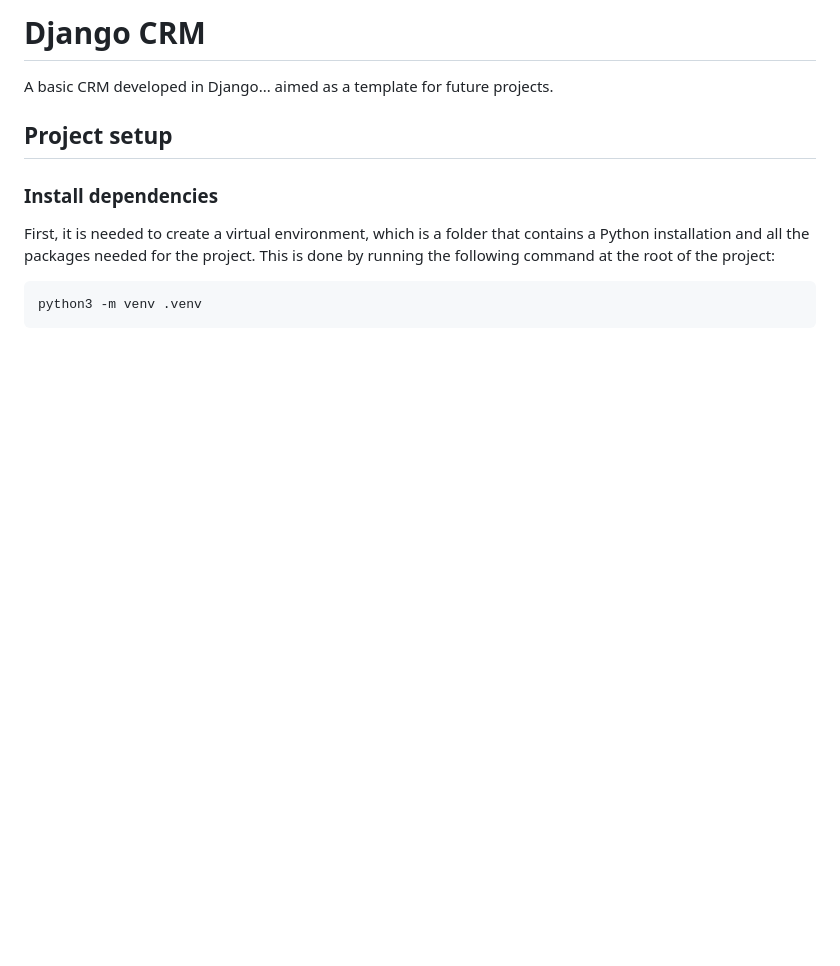
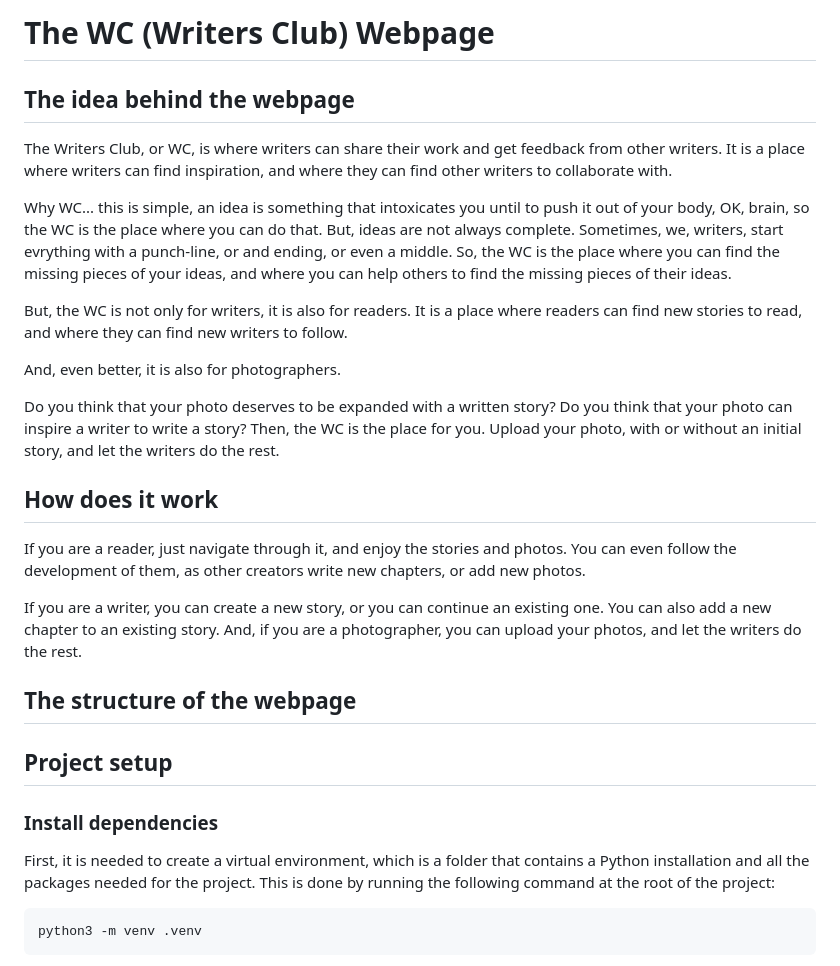
Before and after one commit to Parbelaez/ci_fsd_pp4_the_wc, a Markdown page: README.md, the part around one of its changes. GitHub-like rendering; blank space fills up the shorter version.

Commit message:
Create the description of the webpage in readme

```diff
--- a/README.md
+++ b/README.md
@@ -1,6 +1,24 @@
-# Django CRM
+# The WC (Writers Club) Webpage
 
- A basic CRM developed in Django... aimed as a template for future projects.
+## The idea behind the webpage
+
+ The Writers Club, or WC, is where writers can share their work and get feedback from other writers. It is a place where writers can find inspiration, and where they can find other writers to collaborate with.
+
+ Why WC... this is simple, an idea is something that intoxicates you until to push it out of your body, OK, brain, so the WC is the place where you can do that. But, ideas are not always complete. Sometimes, we, writers, start evrything with a punch-line, or and ending, or even a middle. So, the WC is the place where you can find the missing pieces of your ideas, and where you can help others to find the missing pieces of their ideas.
+
+ But, the WC is not only for writers, it is also for readers. It is a place where readers can find new stories to read, and where they can find new writers to follow.
+
+ And, even better, it is also for photographers.
+
+ Do you think that your photo deserves to be expanded with a written story? Do you think that your photo can inspire a writer to write a story? Then, the WC is the place for you. Upload your photo, with or without an initial story, and let the writers do the rest.
+
+## How does it work
+
+If you are a reader, just navigate through it, and enjoy the stories and photos. You can even follow the development of them, as other creators write new chapters, or add new photos.
+
+If you are a writer, you can create a new story, or you can continue an existing one. You can also add a new chapter to an existing story. And, if you are a photographer, you can upload your photos, and let the writers do the rest.
+
+## The structure of the webpage
 
 ## Project setup
 
```
Also changed, not shown: other parts of README.md (+2 -2 lines).
